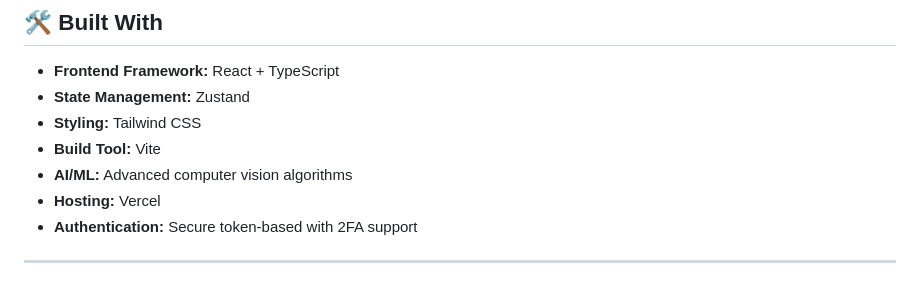
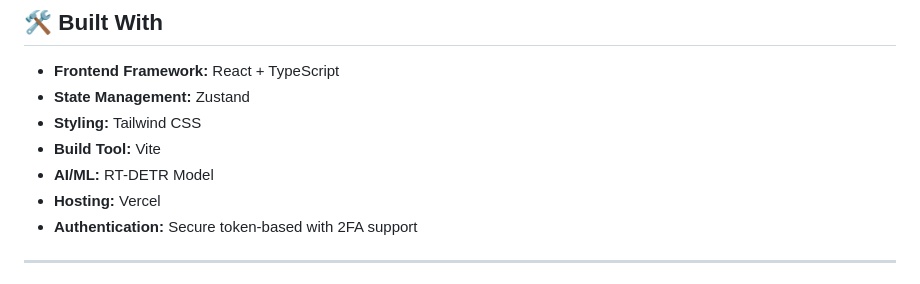
Before and after one commit to Muhammad-Ammar-Anwar/Plant_Disease_Detection, a Markdown page: README.md, the part around the change. GitHub-like rendering.

Commit message:
Update README with new features and details

```diff
--- a/README.md
+++ b/README.md
@@ -106,7 +106,7 @@ Our AI model processes your images using:
 - **State Management:** Zustand
 - **Styling:** Tailwind CSS
 - **Build Tool:** Vite
-- **AI/ML:** Advanced computer vision algorithms
+- **AI/ML:** RT-DETR Model
 - **Hosting:** Vercel
 - **Authentication:** Secure token-based with 2FA support
 
```
